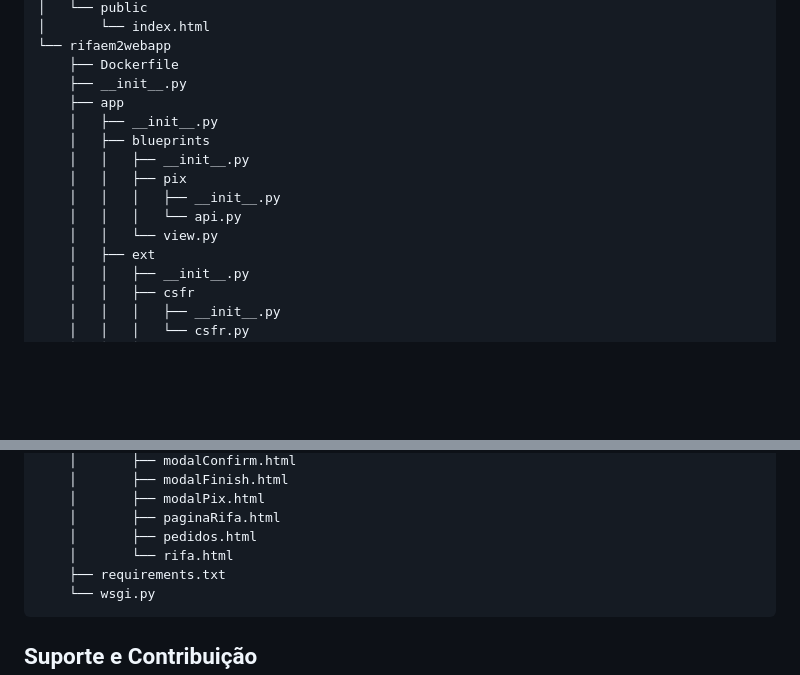
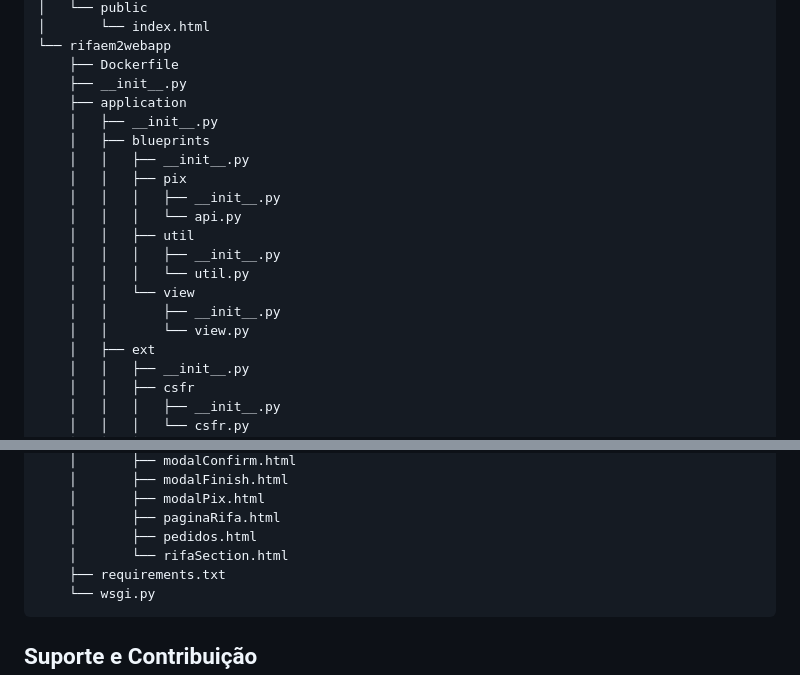
Before and after one commit to opedroporto/rifaem2, a Markdown page: README.md, 2 parts joined by grey strips. Rendered like a GitHub page; blank space fills up the shorter version.

Commit message:
estrutura dos arquivos modificada

````diff
--- a/README.md
+++ b/README.md
@@ -66,14 +66,19 @@ Fique à vontade para modificar qualquer arquivo do projeto e adaptá-lo às sua
 └── rifaem2webapp
     ├── Dockerfile
     ├── __init__.py
-    ├── app
+    ├── application
     │   ├── __init__.py
     │   ├── blueprints
     │   │   ├── __init__.py
     │   │   ├── pix
     │   │   │   ├── __init__.py
     │   │   │   └── api.py
-    │   │   └── view.py
+    │   │   ├── util
+    │   │   │   ├── __init__.py
+    │   │   │   └── util.py
+    │   │   └── view
+    │   │       ├── __init__.py
+    │   │       └── view.py
     │   ├── ext
     │   │   ├── __init__.py
     │   │   ├── csfr
@@ -107,7 +112,7 @@ Fique à vontade para modificar qualquer arquivo do projeto e adaptá-lo às sua
     │       ├── modalPix.html
     │       ├── paginaRifa.html
     │       ├── pedidos.html
-    │       └── rifa.html
+    │       └── rifaSection.html
     ├── requirements.txt
     └── wsgi.py
 ```
````
Also changed, not shown: other parts of README.md (+1 -1 lines).
